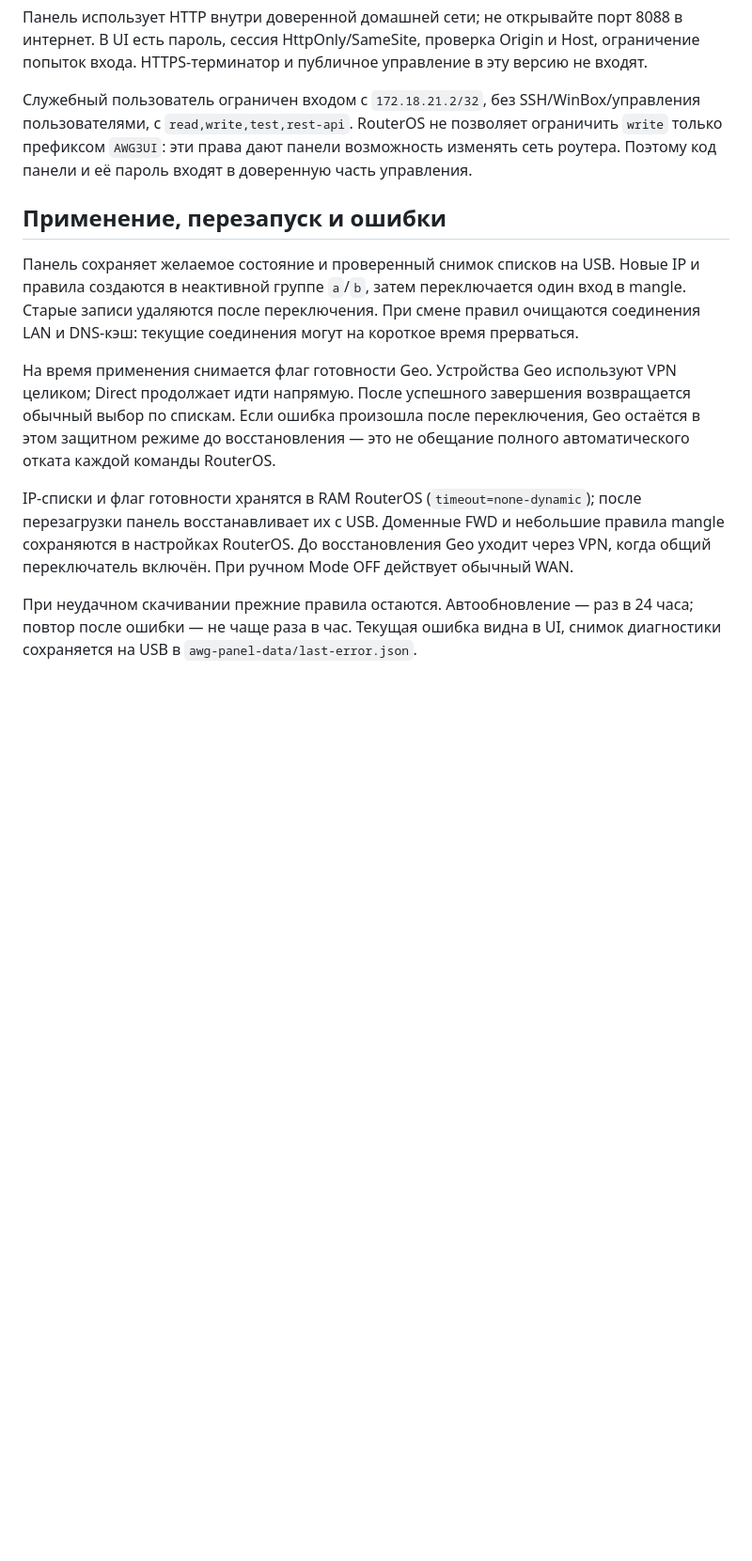
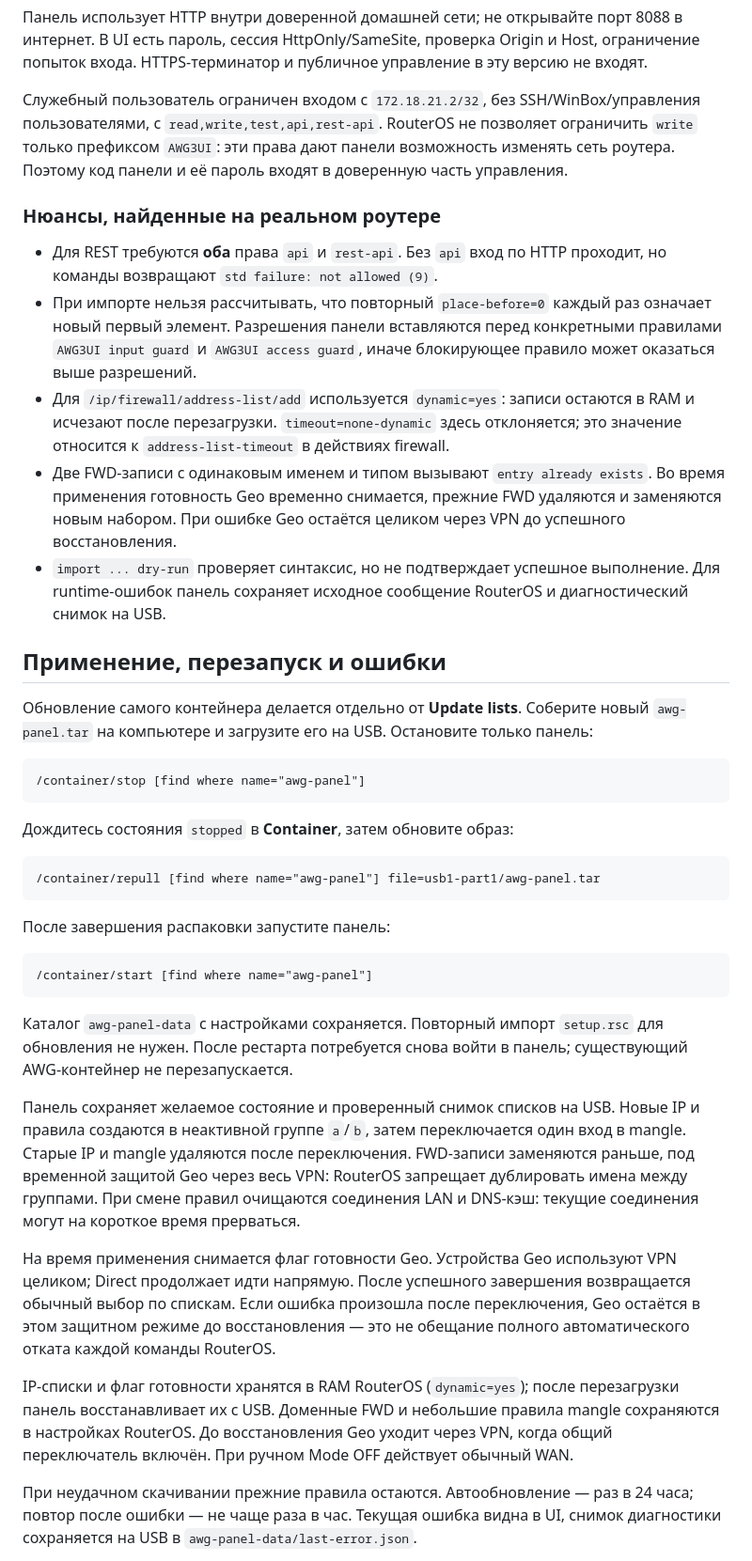
Before and after one commit to william-aqn/microtik-awg3-installer, a Markdown page: panel/README.md, the part around the change printed below. Shown: that part at 94% size. Drawn GitHub-style; blank space fills up the shorter version.

````diff
--- a/panel/README.md
+++ b/panel/README.md
@@ -120,15 +122,43 @@ python panel/prepare.py --upstream 192.168.1.50 --wan-address 192.168.1.135 --ou
 
 Панель использует HTTP внутри доверенной домашней сети; не открывайте порт 8088 в интернет. В UI есть пароль, сессия HttpOnly/SameSite, проверка Origin и Host, ограничение попыток входа. HTTPS-терминатор и публичное управление в эту версию не входят.
 
-Служебный пользователь ограничен входом с `172.18.21.2/32`, без SSH/WinBox/управления пользователями, с `read,write,test,rest-api`. RouterOS не позволяет ограничить `write` только префиксом `AWG3UI`: эти права дают панели возможность изменять сеть роутера. Поэтому код панели и её пароль входят в доверенную часть управления.
+Служебный пользователь ограничен входом с `172.18.21.2/32`, без SSH/WinBox/управления пользователями, с `read,write,test,api,rest-api`. RouterOS не позволяет ограничить `write` только префиксом `AWG3UI`: эти права дают панели возможность изменять сеть роутера. Поэтому код панели и её пароль входят в доверенную часть управления.
+
+### Нюансы, найденные на реальном роутере
+
+* Для REST требуются **оба** права `api` и `rest-api`. Без `api` вход по HTTP проходит, но команды возвращают `std failure: not allowed (9)`.
+* При импорте нельзя рассчитывать, что повторный `place-before=0` каждый раз означает новый первый элемент. Разрешения панели вставляются перед конкретными правилами `AWG3UI input guard` и `AWG3UI access guard`, иначе блокирующее правило может оказаться выше разрешений.
+* Для `/ip/firewall/address-list/add` используется `dynamic=yes`: записи остаются в RAM и исчезают после перезагрузки. `timeout=none-dynamic` здесь отклоняется; это значение относится к `address-list-timeout` в действиях firewall.
+* Две FWD-записи с одинаковым именем и типом вызывают `entry already exists`. Во время применения готовность Geo временно снимается, прежние FWD удаляются и заменяются новым набором. При ошибке Geo остаётся целиком через VPN до успешного восстановления.
+* `import ... dry-run` проверяет синтаксис, но не подтверждает успешное выполнение. Для runtime-ошибок панель сохраняет исходное сообщение RouterOS и диагностический снимок на USB.
 
 ## Применение, перезапуск и ошибки
 
-Панель сохраняет желаемое состояние и проверенный снимок списков на USB. Новые IP и правила создаются в неактивной группе `a`/`b`, затем переключается один вход в mangle. Старые записи удаляются после переключения. При смене правил очищаются соединения LAN и DNS-кэш: текущие соединения могут на короткое время прерваться.
+Обновление самого контейнера делается отдельно от **Update lists**. Соберите новый `awg-panel.tar` на компьютере и загрузите его на USB. Остановите только панель:
+
+```routeros
+/container/stop [find where name="awg-panel"]
+```
+
+Дождитесь состояния `stopped` в **Container**, затем обновите образ:
+
+```routeros
+/container/repull [find where name="awg-panel"] file=usb1-part1/awg-panel.tar
+```
+
+После завершения распаковки запустите панель:
+
+```routeros
+/container/start [find where name="awg-panel"]
+```
+
+Каталог `awg-panel-data` с настройками сохраняется. Повторный импорт `setup.rsc` для обновления не нужен. После рестарта потребуется снова войти в панель; существующий AWG-контейнер не перезапускается.
+
+Панель сохраняет желаемое состояние и проверенный снимок списков на USB. Новые IP и правила создаются в неактивной группе `a`/`b`, затем переключается один вход в mangle. Старые IP и mangle удаляются после переключения. FWD-записи заменяются раньше, под временной защитой Geo через весь VPN: RouterOS запрещает дублировать имена между группами. При смене правил очищаются соединения LAN и DNS-кэш: текущие соединения могут на короткое время прерваться.
 
 На время применения снимается флаг готовности Geo. Устройства Geo используют VPN целиком; Direct продолжает идти напрямую. После успешного завершения возвращается обычный выбор по спискам. Если ошибка произошла после переключения, Geo остаётся в этом защитном режиме до восстановления — это не обещание полного автоматического отката каждой команды RouterOS.
 
-IP-списки и флаг готовности хранятся в RAM RouterOS (`timeout=none-dynamic`); после перезагрузки панель восстанавливает их с USB. Доменные FWD и небольшие правила mangle сохраняются в настройках RouterOS. До восстановления Geo уходит через VPN, когда общий переключатель включён. При ручном Mode OFF действует обычный WAN.
+IP-списки и флаг готовности хранятся в RAM RouterOS (`dynamic=yes`); после перезагрузки панель восстанавливает их с USB. Доменные FWD и небольшие правила mangle сохраняются в настройках RouterOS. До восстановления Geo уходит через VPN, когда общий переключатель включён. При ручном Mode OFF действует обычный WAN.
 
 При неудачном скачивании прежние правила остаются. Автообновление — раз в 24 часа; повтор после ошибки — не чаще раза в час. Текущая ошибка видна в UI, снимок диагностики сохраняется на USB в `awg-panel-data/last-error.json`.
 
````
Also changed, not shown: other parts of panel/README.md (+7 -5 lines), docs/media/awg-panel-live.png (added), 7 other files.
